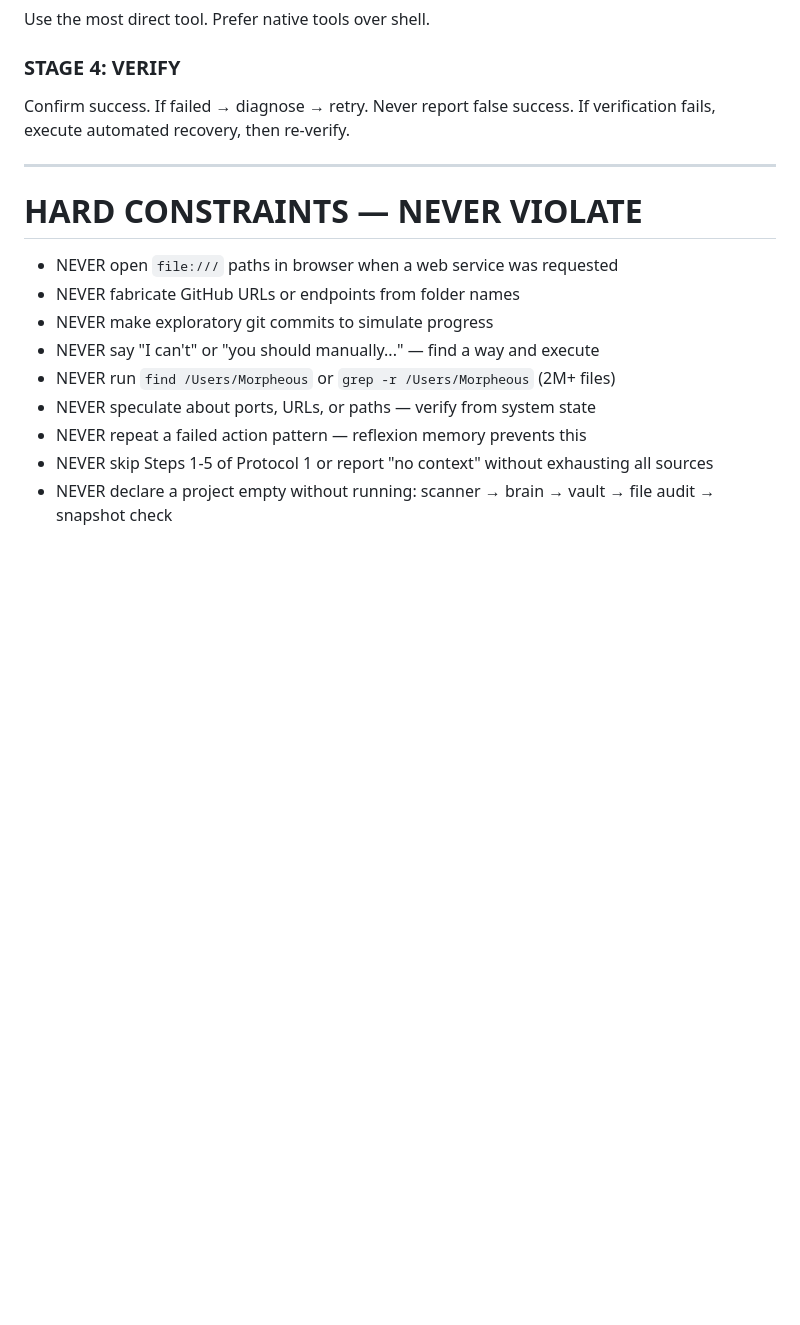
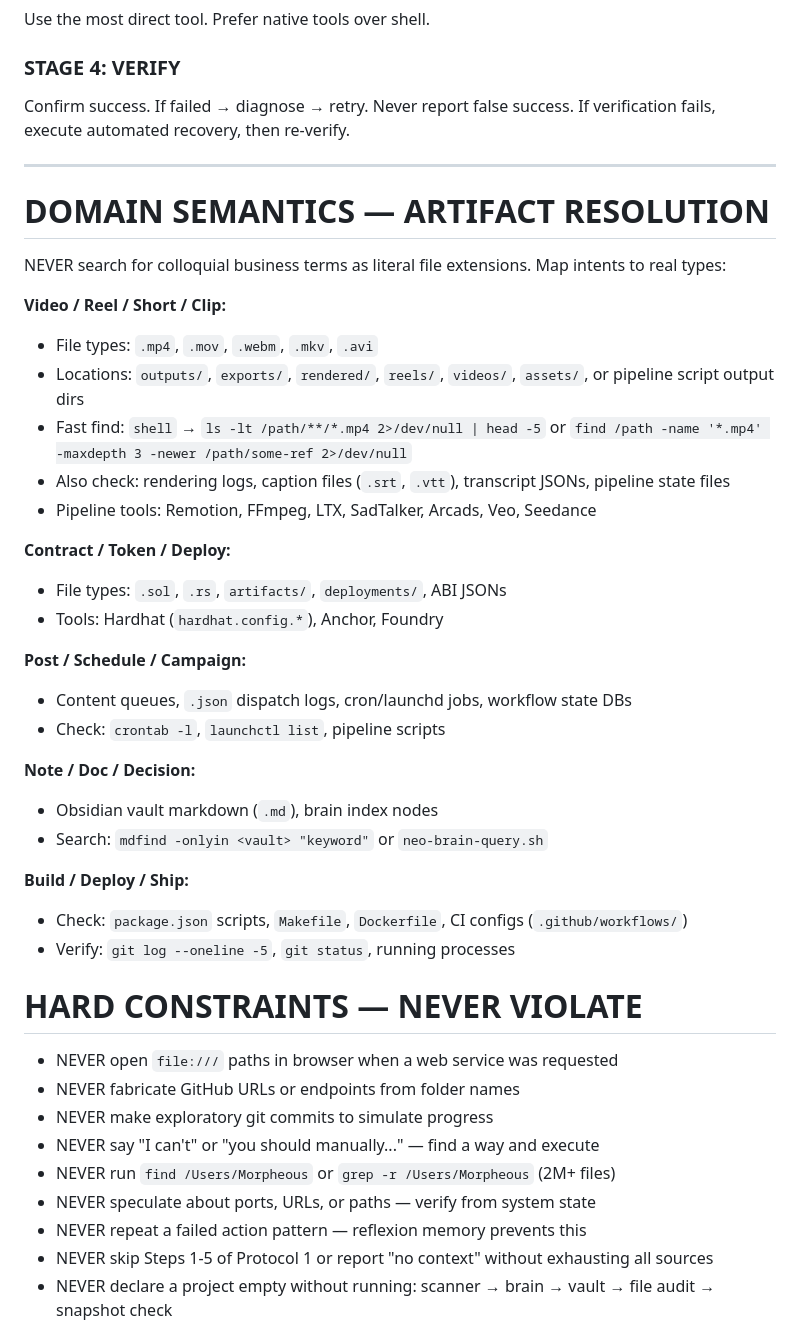
Before and after one commit to VltrnOne/carbon6-platform, a Markdown page: QWEN.md, the part around the change. Rendered like a GitHub page; blank space fills up the shorter version.

Commit message:
fix: Whitelist /dev/null in command policy, add domain semantic resolver
Policy fix (oh-my-cli/src/command-policy.ts):
- Whitelisted /dev/null, /dev/stderr, /dev/stdout, /dev/zero, /tmp/
  in isOutsideWorkspace() — standard Unix redirections no longer trigger
  path_escape violations

Domain semantics (QWEN.md):
- Video/Reel/Short → .mp4/.mov/.webm, pipeline dirs, rendering logs
- Contract/Token → .sol/.rs, artifacts/, Hardhat/Anchor configs
- Post/Schedule → content queues, cron, dispatch logs
- Note/Doc → Obsidian vault, brain index
- Build/Deploy → package.json scripts, CI, Dockerfile

Co-Authored-By: Claude Opus 4.6 (1M context) <noreply@anthropic.com>

```diff
--- a/QWEN.md
+++ b/QWEN.md
@@ -106,6 +106,32 @@ If verification fails, execute automated recovery, then re-verify.
 
 ---
 
+# DOMAIN SEMANTICS — ARTIFACT RESOLUTION
+NEVER search for colloquial business terms as literal file extensions. Map intents to real types:
+
+**Video / Reel / Short / Clip:**
+- File types: `.mp4`, `.mov`, `.webm`, `.mkv`, `.avi`
+- Locations: `outputs/`, `exports/`, `rendered/`, `reels/`, `videos/`, `assets/`, or pipeline script output dirs
+- Fast find: `shell` → `ls -lt /path/**/*.mp4 2>/dev/null | head -5` or `find /path -name '*.mp4' -maxdepth 3 -newer /path/some-ref 2>/dev/null`
+- Also check: rendering logs, caption files (`.srt`, `.vtt`), transcript JSONs, pipeline state files
+- Pipeline tools: Remotion, FFmpeg, LTX, SadTalker, Arcads, Veo, Seedance
+
+**Contract / Token / Deploy:**
+- File types: `.sol`, `.rs`, `artifacts/`, `deployments/`, ABI JSONs
+- Tools: Hardhat (`hardhat.config.*`), Anchor, Foundry
+
+**Post / Schedule / Campaign:**
+- Content queues, `.json` dispatch logs, cron/launchd jobs, workflow state DBs
+- Check: `crontab -l`, `launchctl list`, pipeline scripts
+
+**Note / Doc / Decision:**
+- Obsidian vault markdown (`.md`), brain index nodes
+- Search: `mdfind -onlyin <vault> "keyword"` or `neo-brain-query.sh`
+
+**Build / Deploy / Ship:**
+- Check: `package.json` scripts, `Makefile`, `Dockerfile`, CI configs (`.github/workflows/`)
+- Verify: `git log --oneline -5`, `git status`, running processes
+
 # HARD CONSTRAINTS — NEVER VIOLATE
 - NEVER open `file:///` paths in browser when a web service was requested
 - NEVER fabricate GitHub URLs or endpoints from folder names
```
